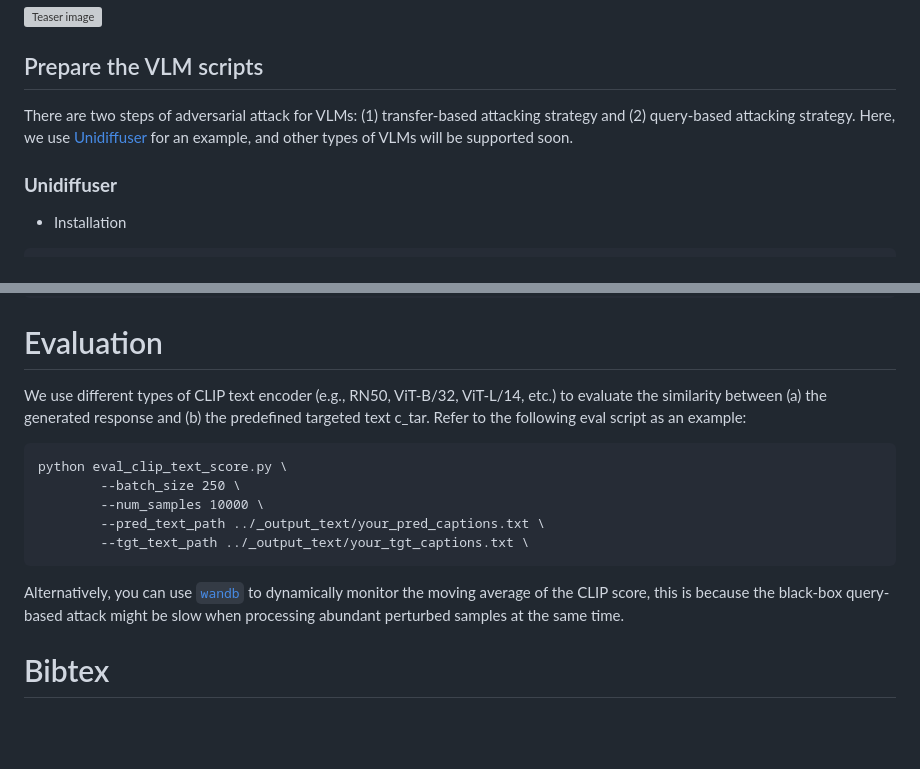
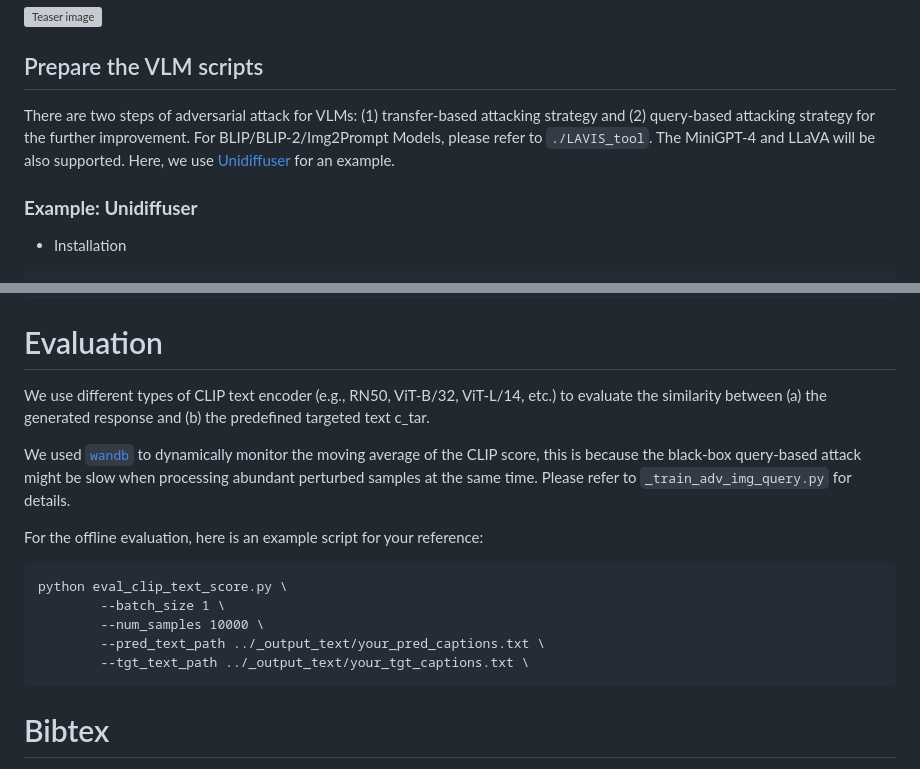
Before and after one commit to yunqing-me/AttackVLM, a Markdown page: README.md, 2 parts joined by grey strips. Drawn GitHub-style; blank space fills up the shorter version; grey boxes are pictures that could not be loaded.

Commit message:
adding information

````diff
--- a/README.md
+++ b/README.md
@@ -111,9 +111,9 @@ Additional implementation details of text-to-image generation by Stable Diffusio
 
 ## Prepare the VLM scripts
 
-There are two steps of adversarial attack for VLMs: (1) transfer-based attacking strategy and (2) query-based attacking strategy. Here, we use [Unidiffuser](https://github.com/thu-ml/unidiffuser) for an example, and other types of VLMs will be supported soon.
+There are two steps of adversarial attack for VLMs: (1) transfer-based attacking strategy and (2) query-based attacking strategy for the further improvement. For BLIP/BLIP-2/Img2Prompt Models, please refer to ```./LAVIS_tool```. The MiniGPT-4 and LLaVA will be also supported. Here, we use [Unidiffuser](https://github.com/thu-ml/unidiffuser) for an example.
 
-### <b> Unidiffuser </b>
+### <b> Example: Unidiffuser </b>
 - Installation
 ```
 git clone https://github.com/thu-ml/unidiffuser.git
@@ -168,17 +168,19 @@ python _train_adv_img_query.py \
 ```
 
 # Evaluation
-We use different types of CLIP text encoder (e.g., RN50, ViT-B/32, ViT-L/14, etc.) to evaluate the similarity between (a) the generated response and (b) the predefined targeted text c_tar. Refer to the following eval script as an example:
+We use different types of CLIP text encoder (e.g., RN50, ViT-B/32, ViT-L/14, etc.) to evaluate the similarity between (a) the generated response and (b) the predefined targeted text c_tar.
+
+We used [`wandb`](https://wandb.ai/site) to dynamically monitor the moving average of the CLIP score, this is because the black-box query-based attack might be slow when processing abundant perturbed samples at the same time. Please refer to ```_train_adv_img_query.py``` for details.
+
+For the offline evaluation, here is an example script for your reference:
 
 ```
 python eval_clip_text_score.py \
-        --batch_size 250 \
+        --batch_size 1 \
         --num_samples 10000 \
         --pred_text_path ../_output_text/your_pred_captions.txt \
         --tgt_text_path ../_output_text/your_tgt_captions.txt \
 ```
-
-Alternatively, you can use [`wandb`](https://wandb.ai/site) to dynamically monitor the moving average of the CLIP score, this is because the black-box query-based attack might be slow when processing abundant perturbed samples at the same time.
 
 # Bibtex
 If you find this project useful in your research, please consider citing our paper:
````
